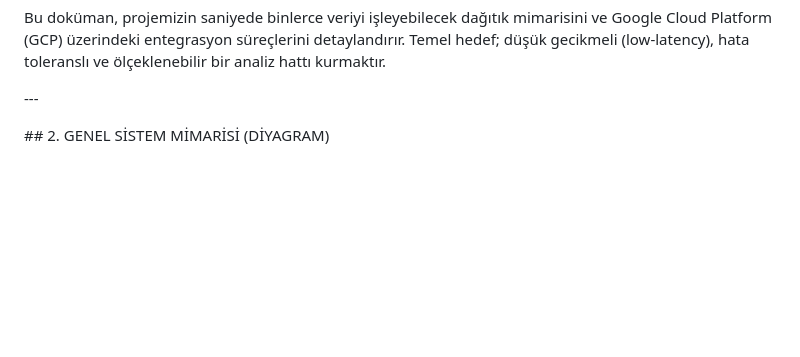
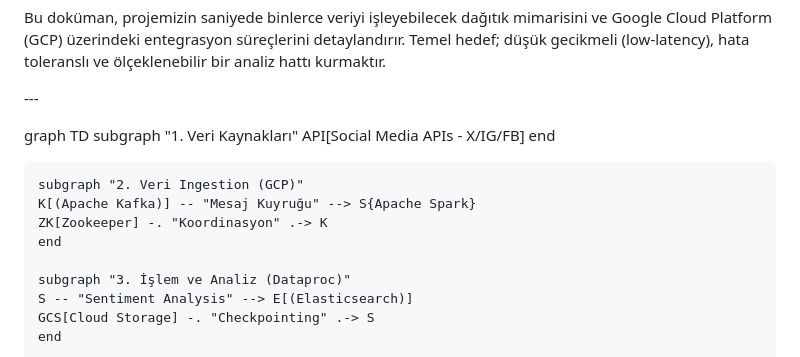
Before and after one commit to Beray104/bulutkasifleri, a Markdown page: Mimari_Tasarim.md, the part around one of its changes. Drawn GitHub-style; blank space fills up the shorter version.

```diff
--- a/Mimari_Tasarim.md
+++ b/Mimari_Tasarim.md
@@ -24,7 +24,18 @@ Bu doküman, projemizin saniyede binlerce veriyi işleyebilecek dağıtık mimar
 
 
 
-\## 2. GENEL SİSTEM MİMARİSİ (DİYAGRAM)
+graph TD
+    subgraph "1. Veri Kaynakları"
+    API[Social Media APIs - X/IG/FB]
+    end
 
+    subgraph "2. Veri Ingestion (GCP)"
+    K[(Apache Kafka)] -- "Mesaj Kuyruğu" --> S{Apache Spark}
+    ZK[Zookeeper] -. "Koordinasyon" .-> K
+    end
 
+    subgraph "3. İşlem ve Analiz (Dataproc)"
+    S -- "Sentiment Analysis" --> E[(Elasticsearch)]
+    GCS[Cloud Storage] -. "Checkpointing" .-> S
+    end
 
```
Also changed, not shown: other parts of Mimari_Tasarim.md (+9 -52 lines).
